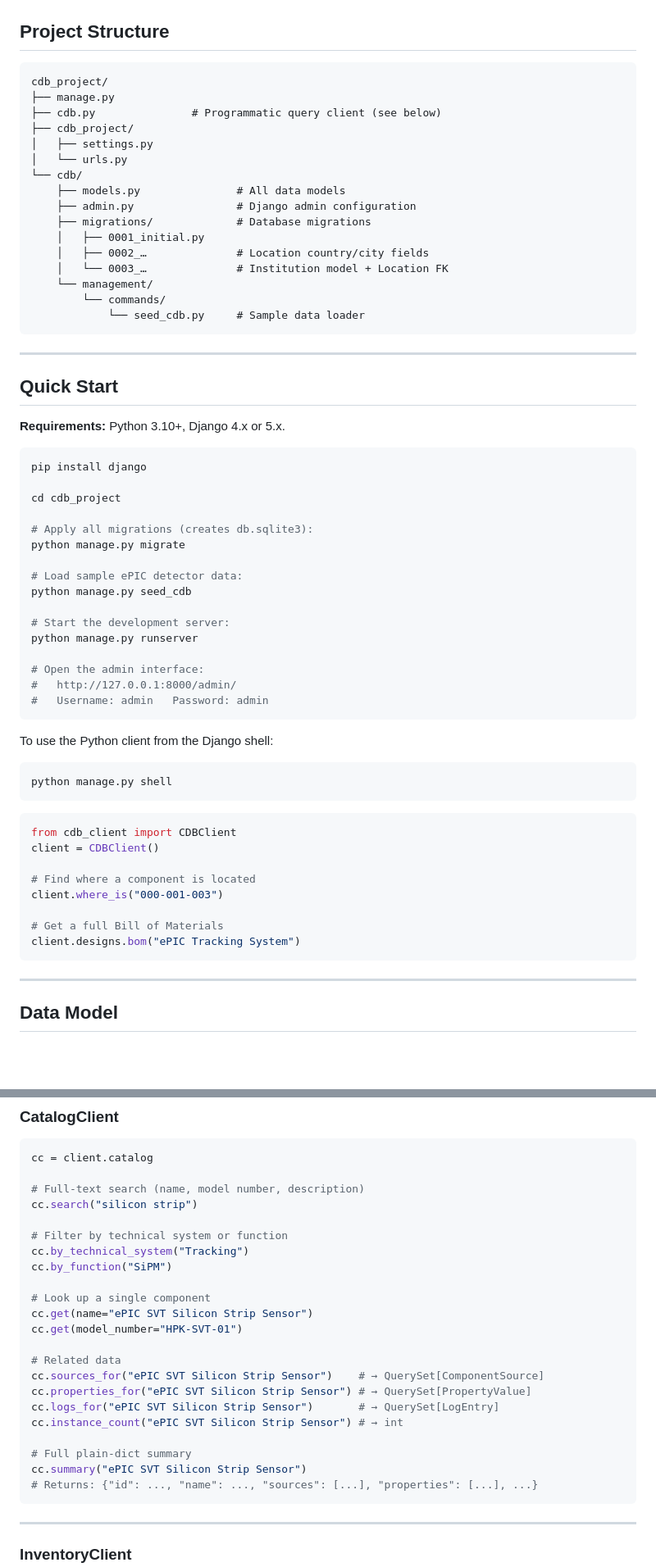
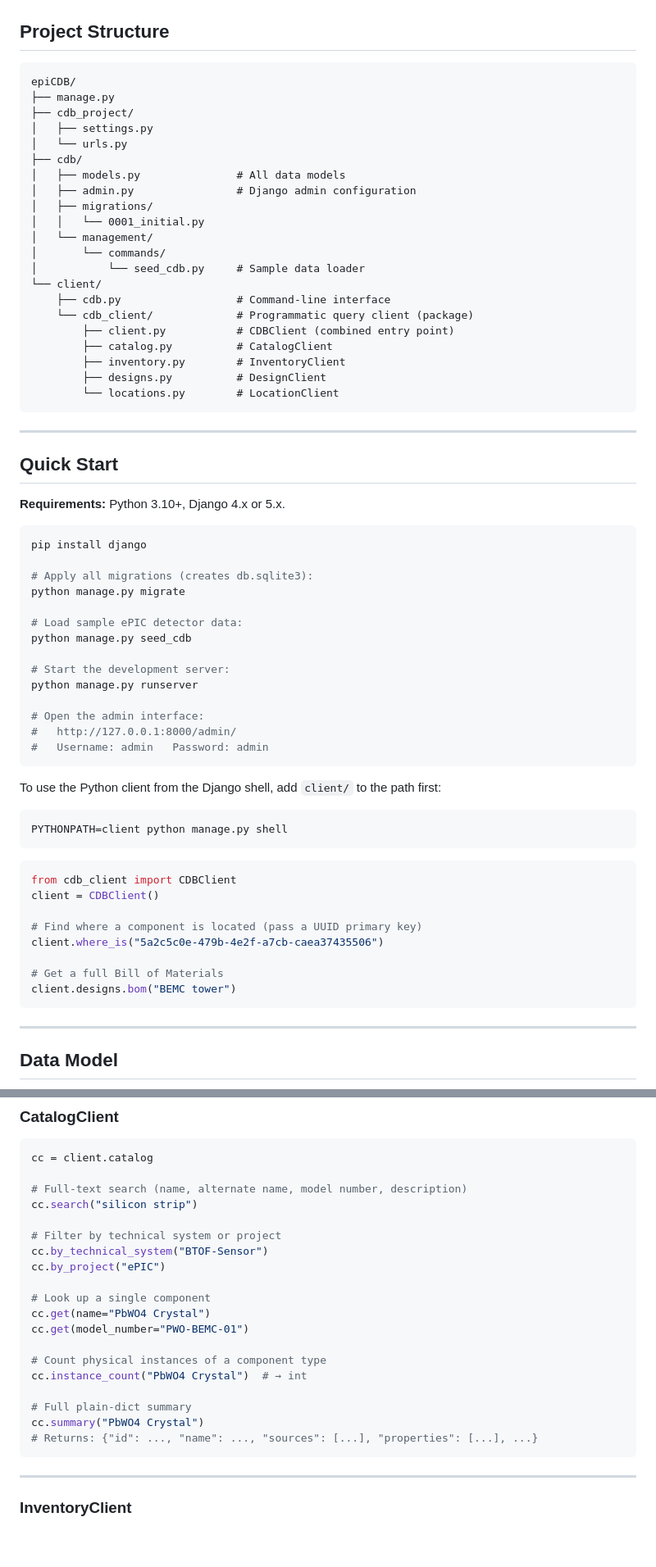
Before and after one commit to buddhasystem/epiCDB, a Markdown page: README.md, 2 parts joined by grey strips. Shown at 82% size. Drawn GitHub-style; blank space fills up the shorter version.

Commit message:
Fixed inaccuracies in the README.md

````diff
--- a/README.md
+++ b/README.md
@@ -51,22 +51,27 @@ lifecycle events across all domains.
 ## Project Structure
 
 ```
-cdb_project/
+epiCDB/
 ├── manage.py
-├── cdb.py               # Programmatic query client (see below)
 ├── cdb_project/
 │   ├── settings.py
 │   └── urls.py
-└── cdb/
-    ├── models.py               # All data models
-    ├── admin.py                # Django admin configuration
-    ├── migrations/             # Database migrations
-    │   ├── 0001_initial.py
-    │   ├── 0002_…              # Location country/city fields
-    │   └── 0003_…              # Institution model + Location FK
-    └── management/
-        └── commands/
-            └── seed_cdb.py     # Sample data loader
+├── cdb/
+│   ├── models.py               # All data models
+│   ├── admin.py                # Django admin configuration
+│   ├── migrations/
+│   │   └── 0001_initial.py
+│   └── management/
+│       └── commands/
+│           └── seed_cdb.py     # Sample data loader
+└── client/
+    ├── cdb.py                  # Command-line interface
+    └── cdb_client/             # Programmatic query client (package)
+        ├── client.py           # CDBClient (combined entry point)
+        ├── catalog.py          # CatalogClient
+        ├── inventory.py        # InventoryClient
+        ├── designs.py          # DesignClient
+        └── locations.py        # LocationClient
 ```
 
 ---
@@ -77,8 +82,6 @@ cdb_project/
 
 ```bash
 pip install django
-
-cd cdb_project
 
 # Apply all migrations (creates db.sqlite3):
 python manage.py migrate
@@ -94,21 +97,21 @@ python manage.py runserver
 #   Username: admin   Password: admin
 ```
 
-To use the Python client from the Django shell:
+To use the Python client from the Django shell, add `client/` to the path first:
 
 ```bash
-python manage.py shell
+PYTHONPATH=client python manage.py shell
 ```
 
 ```python
 from cdb_client import CDBClient
 client = CDBClient()
 
-# Find where a component is located
-client.where_is("000-001-003")
+# Find where a component is located (pass a UUID primary key)
+client.where_is("5a2c5c0e-479b-4e2f-a7cb-caea37435506")
 
 # Get a full Bill of Materials
-client.designs.bom("ePIC Tracking System")
+client.designs.bom("BEMC tower")
 ```
 
 ---
@@ -343,25 +348,22 @@ lc.location_tree("BNL")
 ```python
 cc = client.catalog
 
-# Full-text search (name, model number, description)
+# Full-text search (name, alternate name, model number, description)
 cc.search("silicon strip")
 
-# Filter by technical system or function
-cc.by_technical_system("Tracking")
-cc.by_function("SiPM")
+# Filter by technical system or project
+cc.by_technical_system("BTOF-Sensor")
+cc.by_project("ePIC")
 
 # Look up a single component
-cc.get(name="ePIC SVT Silicon Strip Sensor")
-cc.get(model_number="HPK-SVT-01")
+cc.get(name="PbWO4 Crystal")
+cc.get(model_number="PWO-BEMC-01")
 
-# Related data
-cc.sources_for("ePIC SVT Silicon Strip Sensor")    # → QuerySet[ComponentSource]
-cc.properties_for("ePIC SVT Silicon Strip Sensor") # → QuerySet[PropertyValue]
-cc.logs_for("ePIC SVT Silicon Strip Sensor")       # → QuerySet[LogEntry]
-cc.instance_count("ePIC SVT Silicon Strip Sensor") # → int
+# Count physical instances of a component type
+cc.instance_count("PbWO4 Crystal")  # → int
 
 # Full plain-dict summary
-cc.summary("ePIC SVT Silicon Strip Sensor")
+cc.summary("PbWO4 Crystal")
 # Returns: {"id": ..., "name": ..., "sources": [...], "properties": [...], ...}
 ```
 
````
Also changed, not shown: other parts of README.md (+16 -13 lines).
